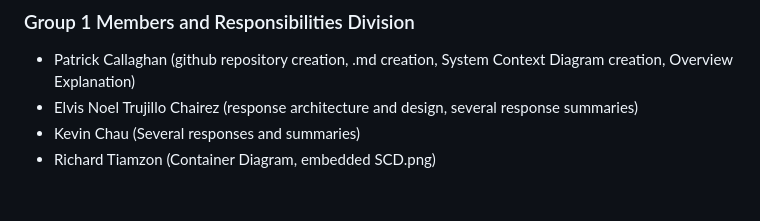
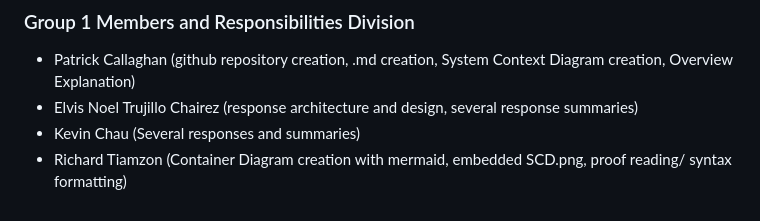
Before and after one commit to Antiquely3031/COSC4353_SoftwareDesignGroup1_Summer2026, a Markdown page: Assignment1_Responses.md, the part around one of its changes. GitHub-like rendering.

Commit message:
Update Assignment1_Responses.md
Adding contribution

```diff
--- a/Assignment1_Responses.md
+++ b/Assignment1_Responses.md
@@ -233,5 +233,5 @@ The QueueSmart mobile app that this group will develop is comprised of a platfor
     <li>Patrick Callaghan (github repository creation, .md creation, System Context Diagram creation, Overview Explanation)</li>
     <li>Elvis Noel Trujillo Chairez (response architecture and design, several response summaries)</li>
     <li>Kevin Chau (Several responses and summaries)</li>
-    <li>Richard Tiamzon (Container Diagram, embedded SCD.png)</li>
+    <li>Richard Tiamzon (Container Diagram creation with mermaid, embedded SCD.png, proof reading/ syntax formatting)</li>
 </ul>
```
Also changed, not shown: other parts of Assignment1_Responses.md (+1 -1 lines).
